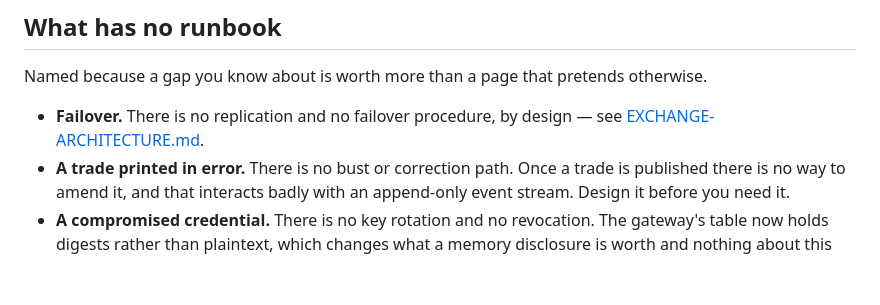
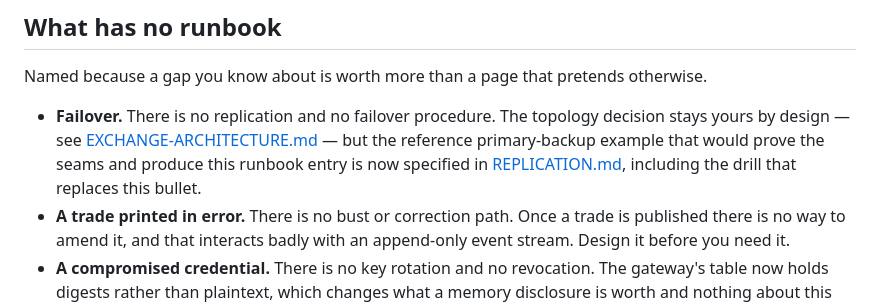
Before and after one commit to intrepidkarthi/orderbook, a Markdown page: docs/RUNBOOKS.md, the part around the change. Drawn GitHub-style; blank space fills up the shorter version.

```diff
--- a/docs/RUNBOOKS.md
+++ b/docs/RUNBOOKS.md
@@ -251,8 +251,12 @@ back it.
 
 Named because a gap you know about is worth more than a page that pretends otherwise.
 
-- **Failover.** There is no replication and no failover procedure, by design — see
-  [EXCHANGE-ARCHITECTURE.md](EXCHANGE-ARCHITECTURE.md).
+- **Failover.** There is no replication and no failover procedure. The topology
+  decision stays yours by design — see
+  [EXCHANGE-ARCHITECTURE.md](EXCHANGE-ARCHITECTURE.md) — but the reference
+  primary-backup example that would prove the seams and produce this runbook entry is
+  now specified in [REPLICATION.md](REPLICATION.md), including the drill that replaces
+  this bullet.
 - **A trade printed in error.** There is no bust or correction path. Once a trade is
   published there is no way to amend it, and that interacts badly with an append-only
   event stream. Design it before you need it.
```
Also changed, not shown: docs/PRODUCTION-READINESS.md (+5 -0 lines), docs/REPLICATION.md (added, +183 -0 lines).
